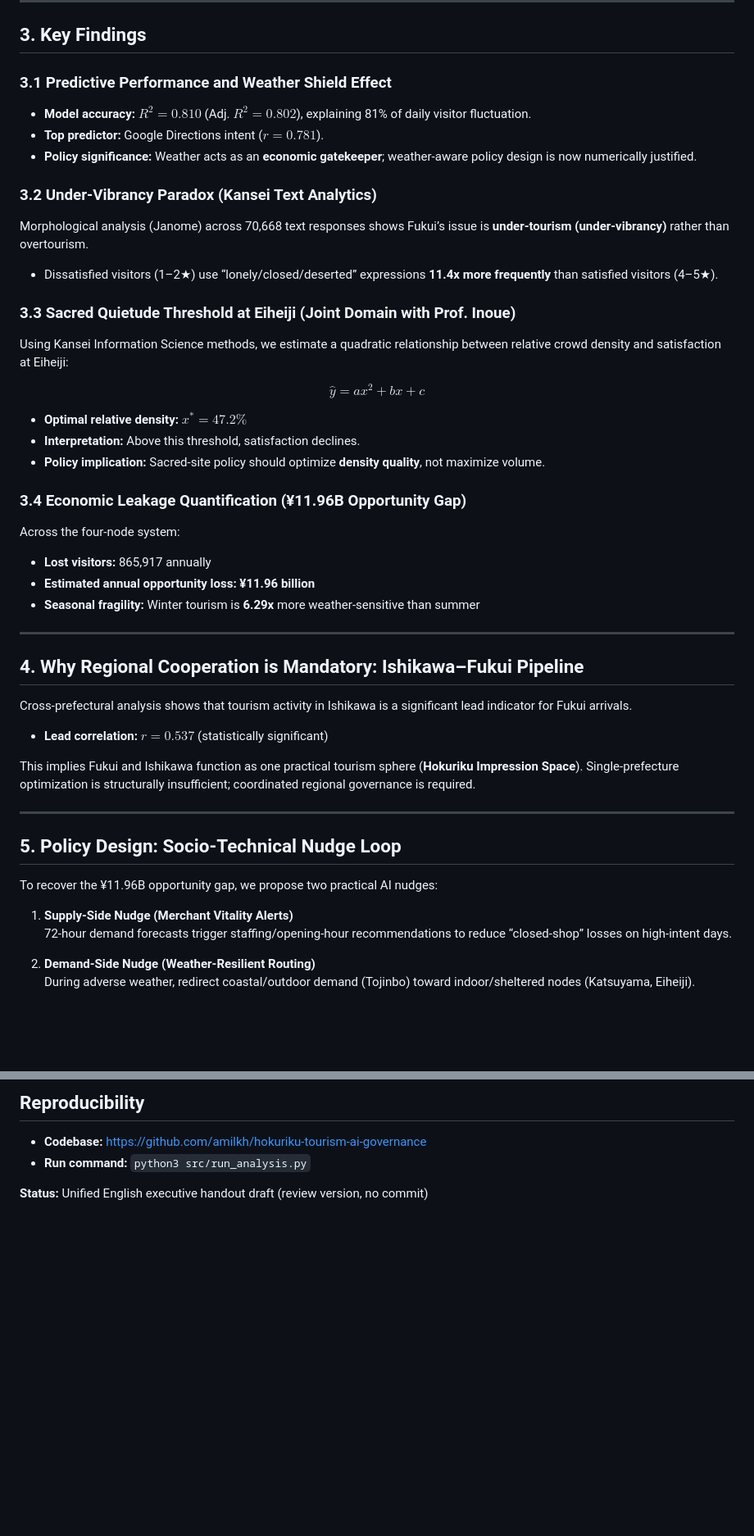
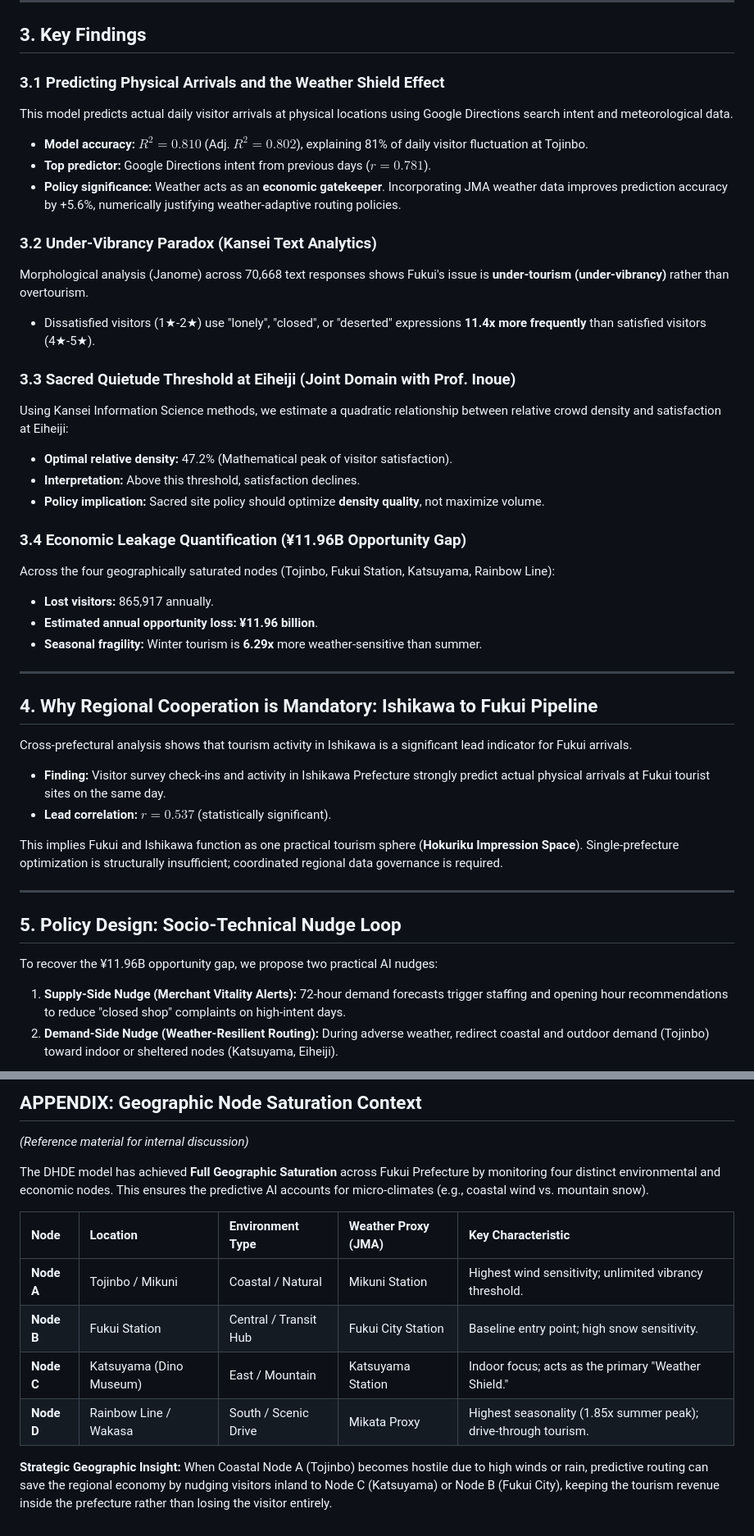
Before and after one commit to moha-al-ariefy/hokuriku-tourism-ai-governance, a Markdown page: output/EXECUTIVE_REPORT.md, 2 parts joined by grey strips. Shown at 82% size. Rendered like a GitHub page; blank space fills up the shorter version.

Commit message:
docs: update finalized executive report handout

````diff
--- a/output/EXECUTIVE_REPORT.md
+++ b/output/EXECUTIVE_REPORT.md
@@ -65,43 +62,37 @@ graph TD
 
 ## 3. Key Findings
 
-### 3.1 Predictive Performance and Weather Shield Effect
-- **Model accuracy:** $R^2 = 0.810$ (Adj. $R^2 = 0.802$), explaining 81% of daily visitor fluctuation.
-- **Top predictor:** Google Directions intent ($r = 0.781$).
-- **Policy significance:** Weather acts as an **economic gatekeeper**; weather-aware policy design is now numerically justified.
+### 3.1 Predicting Physical Arrivals and the Weather Shield Effect
+This model predicts actual daily visitor arrivals at physical locations using Google Directions search intent and meteorological data.
+*   **Model accuracy:** $R^2 = 0.810$ (Adj. $R^2 = 0.802$), explaining 81% of daily visitor fluctuation at Tojinbo.
+*   **Top predictor:** Google Directions intent from previous days ($r = 0.781$).
+*   **Policy significance:** Weather acts as an **economic gatekeeper**. Incorporating JMA weather data improves prediction accuracy by +5.6%, numerically justifying weather-adaptive routing policies.
 
 ### 3.2 Under-Vibrancy Paradox (Kansei Text Analytics)
-Morphological analysis (Janome) across 70,668 text responses shows Fukui’s issue is **under-tourism (under-vibrancy)** rather than overtourism.
-
-- Dissatisfied visitors (1–2★) use “lonely/closed/deserted” expressions **11.4x more frequently** than satisfied visitors (4–5★).
+Morphological analysis (Janome) across 70,668 text responses shows Fukui's issue is **under-tourism (under-vibrancy)** rather than overtourism.
+*   Dissatisfied visitors (1★-2★) use "lonely", "closed", or "deserted" expressions **11.4x more frequently** than satisfied visitors (4★-5★).
 
 ### 3.3 Sacred Quietude Threshold at Eiheiji (Joint Domain with Prof. Inoue)
 Using Kansei Information Science methods, we estimate a quadratic relationship between relative crowd density and satisfaction at Eiheiji:
-
-$$
-\hat{y} = ax^2 + bx + c
-$$
-
-- **Optimal relative density:** $x^* = 47.2\%$
-- **Interpretation:** Above this threshold, satisfaction declines.
-- **Policy implication:** Sacred-site policy should optimize **density quality**, not maximize volume.
+*   **Optimal relative density:** 47.2% (Mathematical peak of visitor satisfaction).
+*   **Interpretation:** Above this threshold, satisfaction declines.
+*   **Policy implication:** Sacred site policy should optimize **density quality**, not maximize volume.
 
 ### 3.4 Economic Leakage Quantification (¥11.96B Opportunity Gap)
-Across the four-node system:
-
-- **Lost visitors:** 865,917 annually
-- **Estimated annual opportunity loss:** **¥11.96 billion**
-- **Seasonal fragility:** Winter tourism is **6.29x** more weather-sensitive than summer
+Across the four geographically saturated nodes (Tojinbo, Fukui Station, Katsuyama, Rainbow Line):
+*   **Lost visitors:** 865,917 annually.
+*   **Estimated annual opportunity loss:** **¥11.96 billion**.
+*   **Seasonal fragility:** Winter tourism is **6.29x** more weather-sensitive than summer.
 
 ---
 
-## 4. Why Regional Cooperation is Mandatory: Ishikawa–Fukui Pipeline
+## 4. Why Regional Cooperation is Mandatory: Ishikawa to Fukui Pipeline
 
 Cross-prefectural analysis shows that tourism activity in Ishikawa is a significant lead indicator for Fukui arrivals.
+*   **Finding:** Visitor survey check-ins and activity in Ishikawa Prefecture strongly predict actual physical arrivals at Fukui tourist sites on the same day.
+*   **Lead correlation:** $r = 0.537$ (statistically significant).
 
-- **Lead correlation:** $r = 0.537$ (statistically significant)
-
-This implies Fukui and Ishikawa function as one practical tourism sphere (**Hokuriku Impression Space**). Single-prefecture optimization is structurally insufficient; coordinated regional governance is required.
+This implies Fukui and Ishikawa function as one practical tourism sphere (**Hokuriku Impression Space**). Single-prefecture optimization is structurally insufficient; coordinated regional data governance is required.
 
 ---
 
@@ -109,11 +100,8 @@ This implies Fukui and Ishikawa function as one practical tourism sphere (**Hoku
 
 To recover the ¥11.96B opportunity gap, we propose two practical AI nudges:
 
-1. **Supply-Side Nudge (Merchant Vitality Alerts)**
-   72-hour demand forecasts trigger staffing/opening-hour recommendations to reduce “closed-shop” losses on high-intent days.
-
-2. **Demand-Side Nudge (Weather-Resilient Routing)**
-   During adverse weather, redirect coastal/outdoor demand (Tojinbo) toward indoor/sheltered nodes (Katsuyama, Eiheiji).
+1.  **Supply-Side Nudge (Merchant Vitality Alerts):** 72-hour demand forecasts trigger staffing and opening hour recommendations to reduce "closed shop" complaints on high-intent days.
+2.  **Demand-Side Nudge (Weather-Resilient Routing):** During adverse weather, redirect coastal and outdoor demand (Tojinbo) toward indoor or sheltered nodes (Katsuyama, Eiheiji).
 
 ```mermaid
 graph LR
@@ -148,7 +136,15 @@ For discussion with Kanazawa University and University of Toyama colleagues:
 
-## Reproducibility
+## APPENDIX: Geographic Node Saturation Context
+*(Reference material for internal discussion)*
 
-- **Codebase:** [https://github.com/amilkh/hokuriku-tourism-ai-governance](https://github.com/amilkh/hokuriku-tourism-ai-governance)
-- **Run command:** `python3 src/run_analysis.py`
+The DHDE model has achieved **Full Geographic Saturation** across Fukui Prefecture by monitoring four distinct environmental and economic nodes. This ensures the predictive AI accounts for micro-climates (e.g., coastal wind vs. mountain snow).
 
-**Status:** Unified English executive handout draft (review version, no commit)
+| Node | Location | Environment Type | Weather Proxy (JMA) | Key Characteristic |
+| :--- | :--- | :--- | :--- | :--- |
+| **Node A** | Tojinbo / Mikuni | Coastal / Natural | Mikuni Station | Highest wind sensitivity; unlimited vibrancy threshold. |
+| **Node B** | Fukui Station | Central / Transit Hub | Fukui City Station | Baseline entry point; high snow sensitivity. |
+| **Node C** | Katsuyama (Dino Museum) | East / Mountain | Katsuyama Station | Indoor focus; acts as the primary "Weather Shield." |
+| **Node D** | Rainbow Line / Wakasa | South / Scenic Drive | Mikata Proxy | Highest seasonality (1.85x summer peak); drive-through tourism. |
+
+**Strategic Geographic Insight:**
+When Coastal Node A (Tojinbo) becomes hostile due to high winds or rain, predictive routing can save the regional economy by nudging visitors inland to Node C (Katsuyama) or Node B (Fukui City), keeping the tourism revenue inside the prefecture rather than losing the visitor entirely.
````
Also changed, not shown: other parts of output/EXECUTIVE_REPORT.md (+31 -34 lines).
